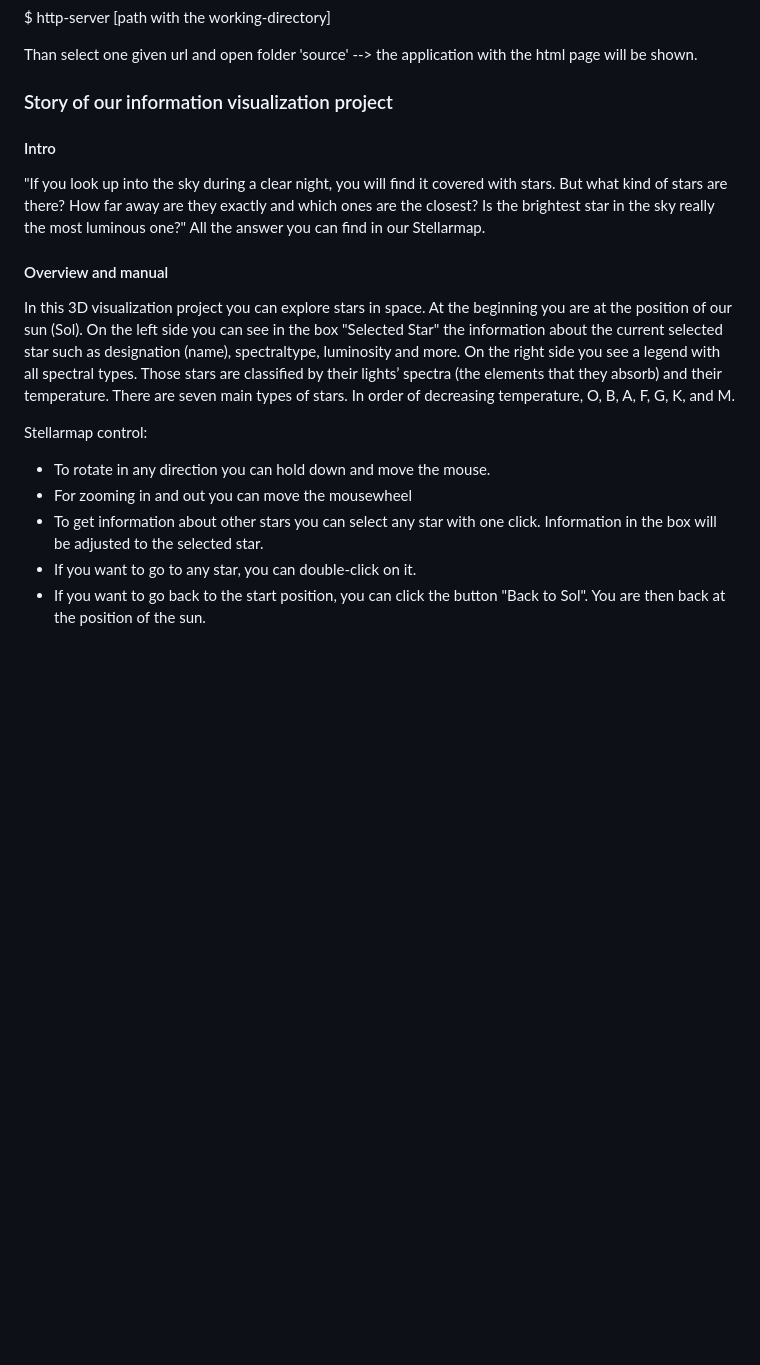
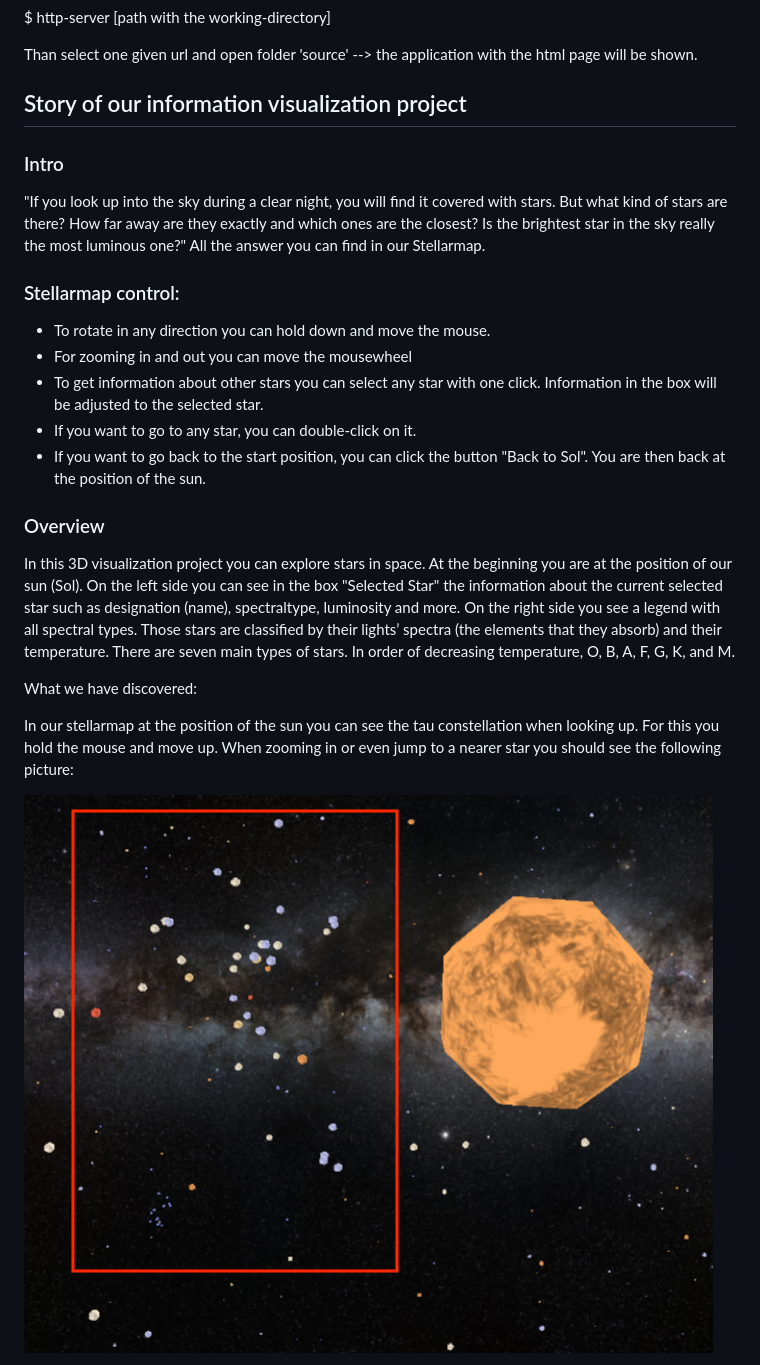
Before and after one commit to JuliaLauraMueller/IvisPro_StellarMap, a Markdown page: README.md, the part around the change printed below. GitHub-like rendering; pictures changed too: source/img/tauConstellation.png (added); blank space fills up the shorter version.

Commit message:
completed Story in ReadMe and final commit

```diff
--- a/README.md
+++ b/README.md
@@ -10,24 +10,32 @@ Install a server with following command in the terminal:
 
 Than select one given url and open folder 'source' --> the application with the html page will be shown.
 
-### Story of our information visualization project
+## Story of our information visualization project
 
-#### Intro
+### Intro
 
 "If you look up into the sky during a clear night, you will find it covered with stars. But what
 kind of stars are there? How far away are they exactly and which ones are the closest? Is
 the brightest star in the sky really the most luminous one?" All the answer you can find in our Stellarmap.
 
-#### Overview and manual
-
-In this 3D visualization project you can explore stars in space. At the beginning you are at the position of our sun (Sol).
-On the left side you can see in the box "Selected Star" the information about the current selected star such as designation (name), spectraltype, luminosity and more.
-On the right side you see a legend with all spectral types. Those stars are classified by their lights’ spectra (the elements that they absorb) and their temperature. There are seven main types of stars. In order of decreasing temperature, O, B, A, F, G, K, and M.
-
-Stellarmap control:
+### Stellarmap control:
 
 - To rotate in any direction you can hold down and move the mouse.
 - For zooming in and out you can move the mousewheel
 - To get information about other stars you can select any star with one click. Information in the box will be adjusted to the selected star.
 - If you want to go to any star, you can double-click on it.
 - If you want to go back to the start position, you can click the button "Back to Sol". You are then back at the position of the sun.
+
+### Overview
+
+In this 3D visualization project you can explore stars in space. At the beginning you are at the position of our sun (Sol).
+On the left side you can see in the box "Selected Star" the information about the current selected star such as designation (name), spectraltype, luminosity and more.
+On the right side you see a legend with all spectral types. Those stars are classified by their lights’ spectra (the elements that they absorb) and their temperature. There are seven main types of stars. In order of decreasing temperature, O, B, A, F, G, K, and M.
+
+What we have discovered:
+
+In our stellarmap at the position of the sun you can see the tau constellation when looking up. For this you hold the mouse and move up.
+When zooming in or even jump to a nearer star you should see the following picture:
+
+![Filters](source/img/tauConstellation.png)
+
```
Also changed, not shown: other parts of README.md (+21 -0 lines), source/img/colorboard.png (added), source/img/starWithHaloring.png (added), source/img/tauConstellation2.png (added), 1 other file.
